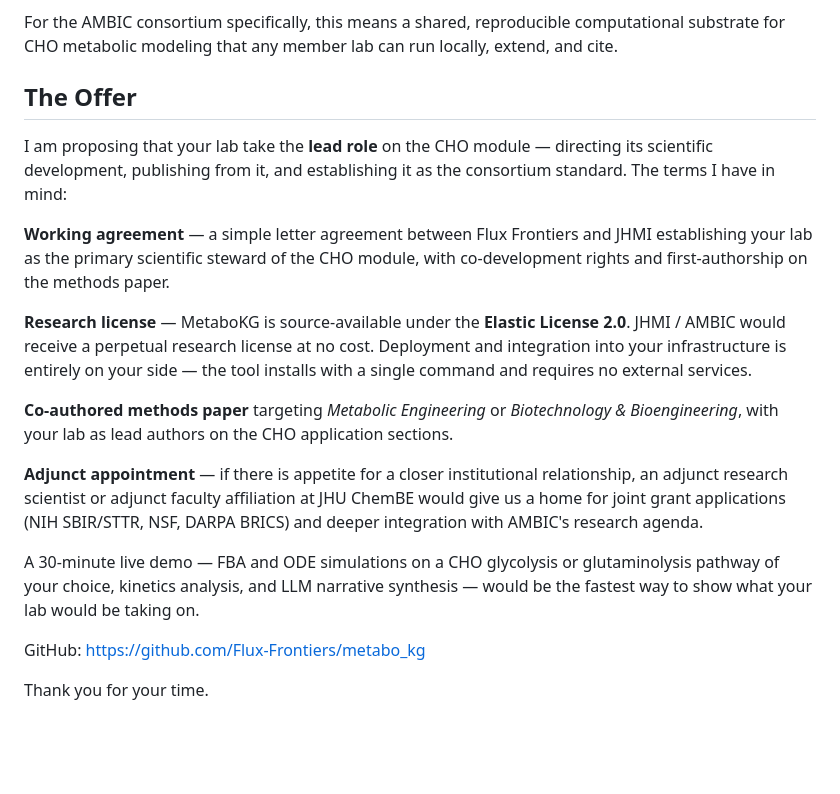
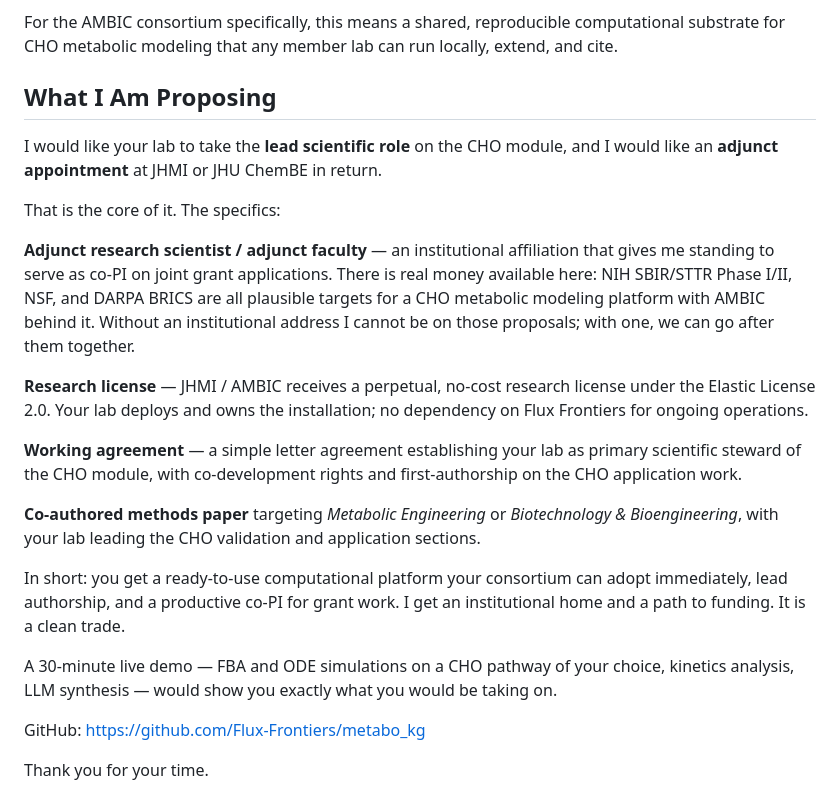
Before and after one commit to Flux-Frontiers/metabo_kg, a Markdown page: outreach/betenbaugh_jhmi_outreach.md, the part around the change. Drawn GitHub-style; blank space fills up the shorter version.

Commit message:
outreach: lead with adjunct appointment ask — direct quid pro quo framing
State the ask plainly: adjunct title in exchange for a ready-to-use CHO
platform, lead authorship, and co-PI potential on NIH/NSF/DARPA grants.
Remove hedged "if there is appetite" language; frame as a clean trade.

https://claude.ai/code/session_01BKYL1BHgxCM5D46wsWRhPh

```diff
--- a/outreach/betenbaugh_jhmi_outreach.md
+++ b/outreach/betenbaugh_jhmi_outreach.md
@@ -95,33 +95,39 @@ For the AMBIC consortium specifically, this means a shared, reproducible
 computational substrate for CHO metabolic modeling that any member lab can
 run locally, extend, and cite.
 
-## The Offer
+## What I Am Proposing
 
-I am proposing that your lab take the **lead role** on the CHO module —
-directing its scientific development, publishing from it, and establishing it
-as the consortium standard. The terms I have in mind:
+I would like your lab to take the **lead scientific role** on the CHO module,
+and I would like an **adjunct appointment** at JHMI or JHU ChemBE in return.
 
-**Working agreement** — a simple letter agreement between Flux Frontiers and
-JHMI establishing your lab as the primary scientific steward of the CHO module,
-with co-development rights and first-authorship on the methods paper.
+That is the core of it. The specifics:
 
-**Research license** — MetaboKG is source-available under the **Elastic License
-2.0**. JHMI / AMBIC would receive a perpetual research license at no cost.
-Deployment and integration into your infrastructure is entirely on your side —
-the tool installs with a single command and requires no external services.
+**Adjunct research scientist / adjunct faculty** — an institutional affiliation
+that gives me standing to serve as co-PI on joint grant applications. There is
+real money available here: NIH SBIR/STTR Phase I/II, NSF, and DARPA BRICS are
+all plausible targets for a CHO metabolic modeling platform with AMBIC behind
+it. Without an institutional address I cannot be on those proposals; with one,
+we can go after them together.
+
+**Research license** — JHMI / AMBIC receives a perpetual, no-cost research
+license under the Elastic License 2.0. Your lab deploys and owns the
+installation; no dependency on Flux Frontiers for ongoing operations.
+
+**Working agreement** — a simple letter agreement establishing your lab as
+primary scientific steward of the CHO module, with co-development rights and
+first-authorship on the CHO application work.
 
 **Co-authored methods paper** targeting *Metabolic Engineering* or
-*Biotechnology & Bioengineering*, with your lab as lead authors on the CHO
-application sections.
+*Biotechnology & Bioengineering*, with your lab leading the CHO validation
+and application sections.
 
-**Adjunct appointment** — if there is appetite for a closer institutional
-relationship, an adjunct research scientist or adjunct faculty affiliation at
-JHU ChemBE would give us a home for joint grant applications (NIH SBIR/STTR,
-NSF, DARPA BRICS) and deeper integration with AMBIC's research agenda.
+In short: you get a ready-to-use computational platform your consortium can
+adopt immediately, lead authorship, and a productive co-PI for grant work.
+I get an institutional home and a path to funding. It is a clean trade.
 
-A 30-minute live demo — FBA and ODE simulations on a CHO glycolysis or
-glutaminolysis pathway of your choice, kinetics analysis, and LLM narrative
-synthesis — would be the fastest way to show what your lab would be taking on.
+A 30-minute live demo — FBA and ODE simulations on a CHO pathway of your
+choice, kinetics analysis, LLM synthesis — would show you exactly what you
+would be taking on.
 
 GitHub: https://github.com/Flux-Frontiers/metabo_kg
 
```
